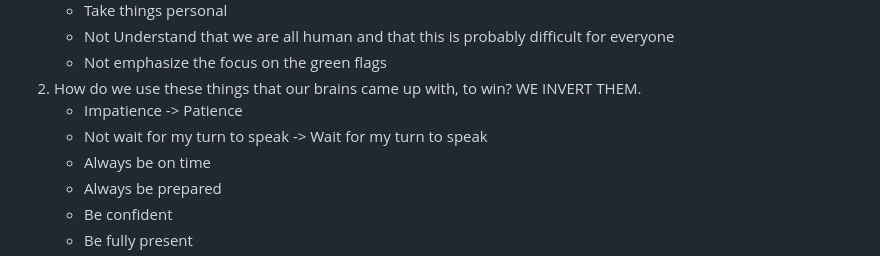
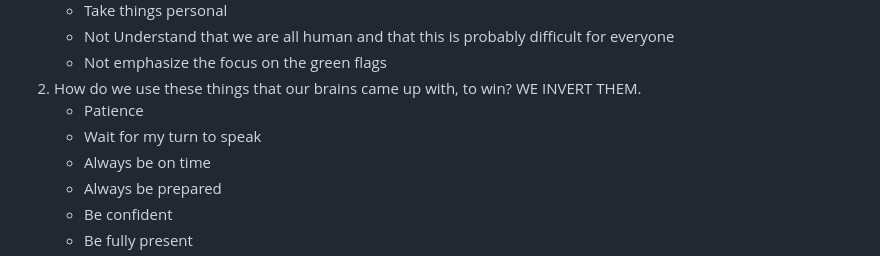
Before and after one commit to rmace001/Github-workflow-testing, a Markdown page: HowToWin.md, the part around the change. GitHub-like rendering.

Commit message:
add cleanup

```diff
--- a/HowToWin.md
+++ b/HowToWin.md
@@ -45,8 +45,8 @@ Many of us already know how to win, simply because we know how to lose. We have
    - Not Understand that we are all human and that this is probably difficult for everyone
    - Not emphasize the focus on the green flags
 2. How do we use these things that our brains came up with, to win? WE INVERT THEM.
-   - Impatience -> Patience
-   - Not wait for my turn to speak -> Wait for my turn to speak
+   - Patience
+   - Wait for my turn to speak
    - Always be on time
    - Always be prepared
    - Be confident
```
